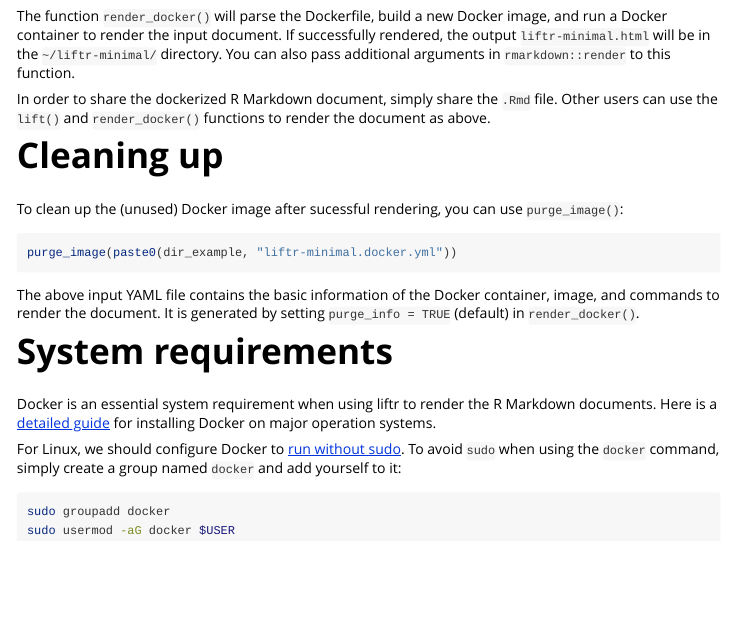
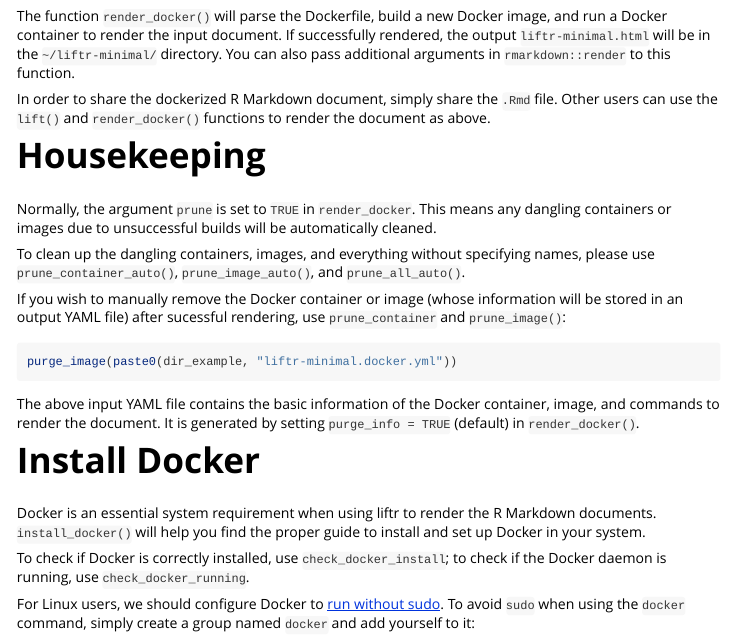
Before and after one commit to nanxstats/liftr, an R Markdown document (vignettes/liftr-intro.Rmd): the page in a window 1100 px wide, from 2410 px down. Rendered offline with R 4.5, knitr and Pandoc, with nearby package versions.

Commit message:
update vignette

````diff
--- a/vignettes/liftr-intro.Rmd
+++ b/vignettes/liftr-intro.Rmd
@@ -172,10 +172,19 @@ In order to share the dockerized R Markdown document, simply share the
 `.Rmd` file. Other users can use the `lift()` and `render_docker()`
 functions to render the document as above.
 
-# Cleaning up
+# Housekeeping
 
-To clean up the (unused) Docker image after sucessful rendering,
-you can use `purge_image()`:
+Normally, the argument `prune` is set to `TRUE` in `render_docker`.
+This means any dangling containers or images due to unsuccessful
+builds will be automatically cleaned.
+
+To clean up the dangling containers, images, and everything without
+specifying names, please use `prune_container_auto()`,
+`prune_image_auto()`, and `prune_all_auto()`.
+
+If you wish to manually remove the Docker container or
+image (whose information will be stored in an output YAML file)
+after sucessful rendering, use `prune_container` and `prune_image()`:
 
 ```{r, eval = FALSE}
 purge_image(paste0(dir_example, "liftr-minimal.docker.yml"))
@@ -185,14 +194,16 @@ The above input YAML file contains the basic information of the
 Docker container, image, and commands to render the document.
 It is generated by setting `purge_info = TRUE` (default) in `render_docker()`.
 
-# System requirements
+# Install Docker
 
 Docker is an essential system requirement when using liftr to render
-the R Markdown documents. Here is a
-[detailed guide](https://docs.docker.com/engine/installation/)
-for installing Docker on major operation systems.
+the R Markdown documents. `install_docker()` will help you find the
+proper guide to install and set up Docker in your system.
 
-For Linux, we should configure Docker to [run without sudo](https://docs.docker.com/engine/installation/linux/linux-postinstall/).
+To check if Docker is correctly installed, use `check_docker_install`;
+to check if the Docker daemon is running, use `check_docker_running`.
+
+For Linux users, we should configure Docker to [run without sudo](https://docs.docker.com/engine/installation/linux/linux-postinstall/).
 To avoid `sudo` when using the `docker` command, simply create a group
 named `docker` and add yourself to it:
 
````
